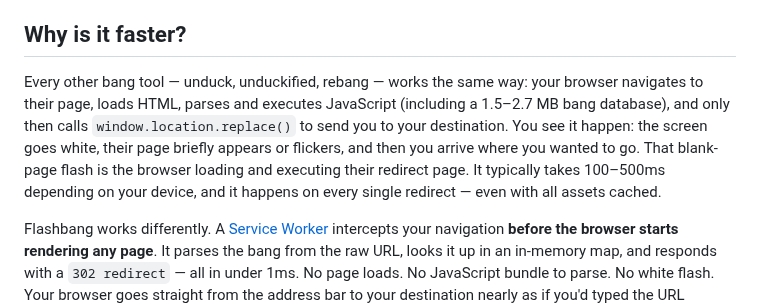
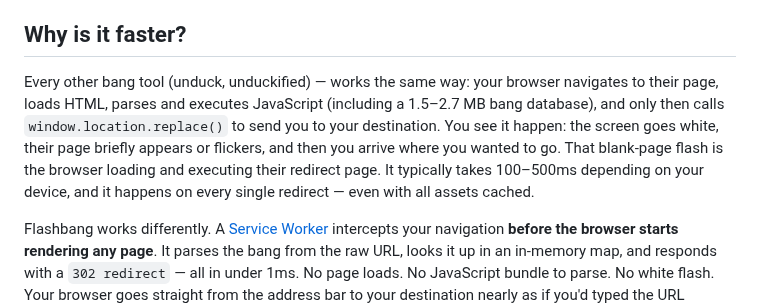
Before and after one commit to stevieyu/flashbang, a Markdown page: README.md, the part around the change. Drawn GitHub-style.

Commit message:
Revise explanation of Flashbang's speed advantages
Clarified the explanation of how Flashbang works compared to other bang tools, emphasizing the efficiency of the Service Worker approach.

```diff
--- a/README.md
+++ b/README.md
@@ -188,7 +188,7 @@ metric we did not opt into and cannot disable. It is not Cloudflare Web Analytic
 
 ## Why is it faster?
 
-Every other bang tool — unduck, unduckified, rebang — works the same way: your browser navigates to their page, loads HTML, parses and executes JavaScript (including a 1.5–2.7 MB bang database), and only then calls `window.location.replace()` to send you to your destination. You see it happen: the screen goes white, their page briefly appears or flickers, and then you arrive where you wanted to go. That blank-page flash is the browser loading and executing their redirect page. It typically takes 100–500ms depending on your device, and it happens on every single redirect — even with all assets cached.
+Every other bang tool (unduck, unduckified) — works the same way: your browser navigates to their page, loads HTML, parses and executes JavaScript (including a 1.5–2.7 MB bang database), and only then calls `window.location.replace()` to send you to your destination. You see it happen: the screen goes white, their page briefly appears or flickers, and then you arrive where you wanted to go. That blank-page flash is the browser loading and executing their redirect page. It typically takes 100–500ms depending on your device, and it happens on every single redirect — even with all assets cached.
 
 Flashbang works differently. A [Service Worker](https://developer.mozilla.org/en-US/docs/Web/API/Service_Worker_API) intercepts your navigation **before the browser starts rendering any page**. It parses the bang from the raw URL, looks it up in an in-memory map, and responds with a `302 redirect` — all in under 1ms. No page loads. No JavaScript bundle to parse. No white flash. Your browser goes straight from the address bar to your destination nearly as if you'd typed the URL directly.
 
```
